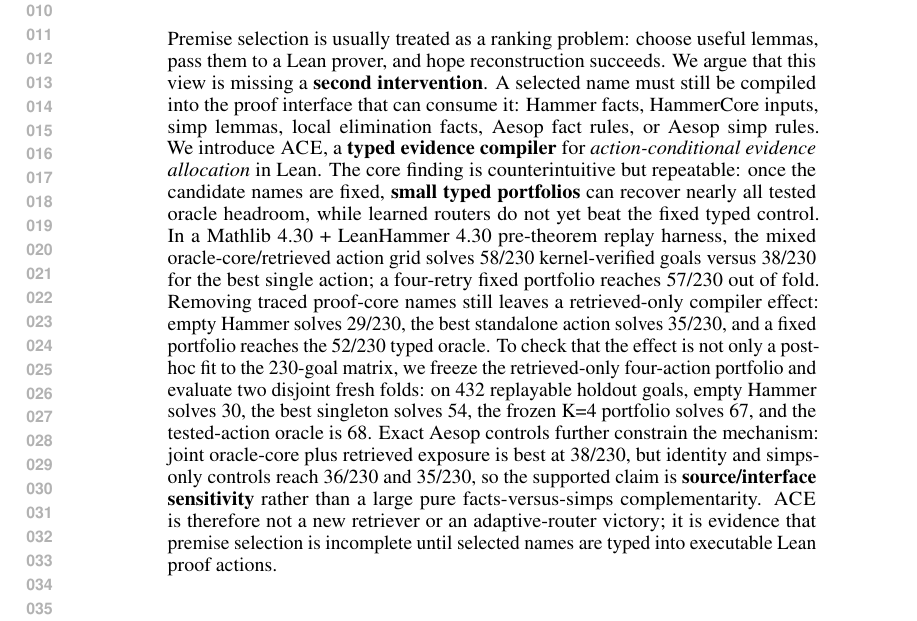
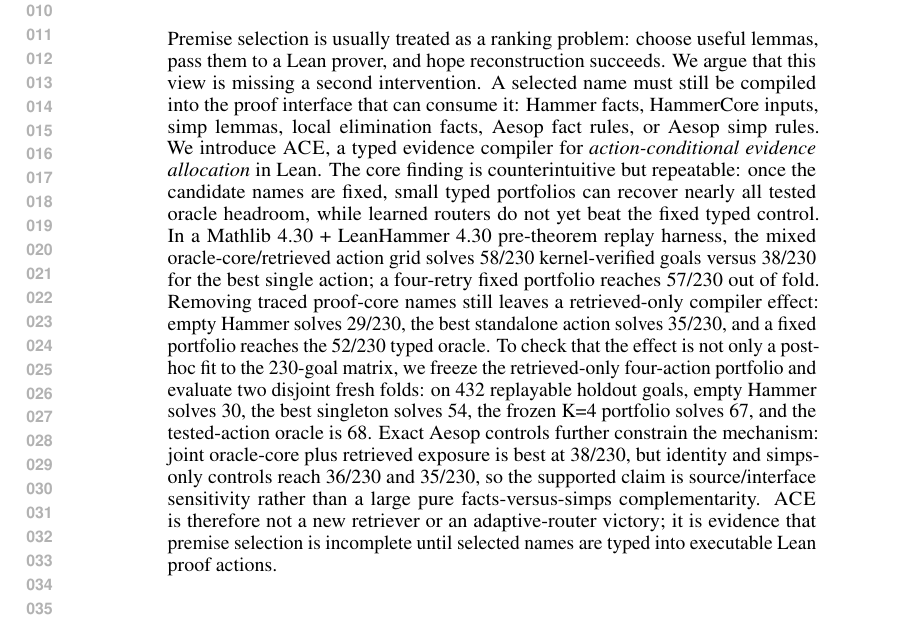
Before and after one commit to ScottBlizzard/i_cut_lazy_rainbow_2, a LaTeX paper (iclr2027/paper.tex): part of page 1 of 13, cut so that both start at the same text. Compiled offline with pdfLaTeX.

Commit message:
Remove prose emphasis from abstract

```diff
--- a/iclr2027/paper.tex
+++ b/iclr2027/paper.tex
@@ -43,7 +43,7 @@
 \maketitle
 
 \begin{abstract}
-Premise selection is usually treated as a ranking problem: choose useful lemmas, pass them to a Lean prover, and hope reconstruction succeeds. We argue that this view is missing a \textbf{second intervention}. A selected name must still be compiled into the proof interface that can consume it: Hammer facts, HammerCore inputs, simp lemmas, local elimination facts, Aesop fact rules, or Aesop simp rules. We introduce \tap, a \textbf{typed evidence compiler} for \emph{action-conditional evidence allocation} in Lean. The core finding is counterintuitive but repeatable: once the candidate names are fixed, \textbf{small typed portfolios} can recover nearly all tested oracle headroom, while learned routers do not yet beat the fixed typed control. In a Mathlib 4.30 + LeanHammer 4.30 pre-theorem replay harness, the mixed oracle-core/retrieved action grid solves 58/230 kernel-verified goals versus 38/230 for the best single action; a four-retry fixed portfolio reaches 57/230 out of fold. Removing traced proof-core names still leaves a retrieved-only compiler effect: empty Hammer solves 29/230, the best standalone action solves 35/230, and a fixed portfolio reaches the 52/230 typed oracle. To check that the effect is not only a post-hoc fit to the 230-goal matrix, we freeze the retrieved-only four-action portfolio and evaluate two disjoint fresh folds: on 432 replayable holdout goals, empty Hammer solves 30, the best singleton solves 54, the frozen K=4 portfolio solves 67, and the tested-action oracle is 68. Exact Aesop controls further constrain the mechanism: joint oracle-core plus retrieved exposure is best at 38/230, but identity and simps-only controls reach 36/230 and 35/230, so the supported claim is \textbf{source/interface sensitivity} rather than a large pure facts-versus-simps complementarity. \tap{} is therefore not a new retriever or an adaptive-router victory; it is evidence that premise selection is incomplete until selected names are typed into executable Lean proof actions.
+Premise selection is usually treated as a ranking problem: choose useful lemmas, pass them to a Lean prover, and hope reconstruction succeeds. We argue that this view is missing a second intervention. A selected name must still be compiled into the proof interface that can consume it: Hammer facts, HammerCore inputs, simp lemmas, local elimination facts, Aesop fact rules, or Aesop simp rules. We introduce \tap, a typed evidence compiler for \emph{action-conditional evidence allocation} in Lean. The core finding is counterintuitive but repeatable: once the candidate names are fixed, small typed portfolios can recover nearly all tested oracle headroom, while learned routers do not yet beat the fixed typed control. In a Mathlib 4.30 + LeanHammer 4.30 pre-theorem replay harness, the mixed oracle-core/retrieved action grid solves 58/230 kernel-verified goals versus 38/230 for the best single action; a four-retry fixed portfolio reaches 57/230 out of fold. Removing traced proof-core names still leaves a retrieved-only compiler effect: empty Hammer solves 29/230, the best standalone action solves 35/230, and a fixed portfolio reaches the 52/230 typed oracle. To check that the effect is not only a post-hoc fit to the 230-goal matrix, we freeze the retrieved-only four-action portfolio and evaluate two disjoint fresh folds: on 432 replayable holdout goals, empty Hammer solves 30, the best singleton solves 54, the frozen K=4 portfolio solves 67, and the tested-action oracle is 68. Exact Aesop controls further constrain the mechanism: joint oracle-core plus retrieved exposure is best at 38/230, but identity and simps-only controls reach 36/230 and 35/230, so the supported claim is source/interface sensitivity rather than a large pure facts-versus-simps complementarity. \tap{} is therefore not a new retriever or an adaptive-router victory; it is evidence that premise selection is incomplete until selected names are typed into executable Lean proof actions.
 \end{abstract}
 
 \section{Introduction}
```
Also changed, not shown: iclr2027/paper.pdf.
